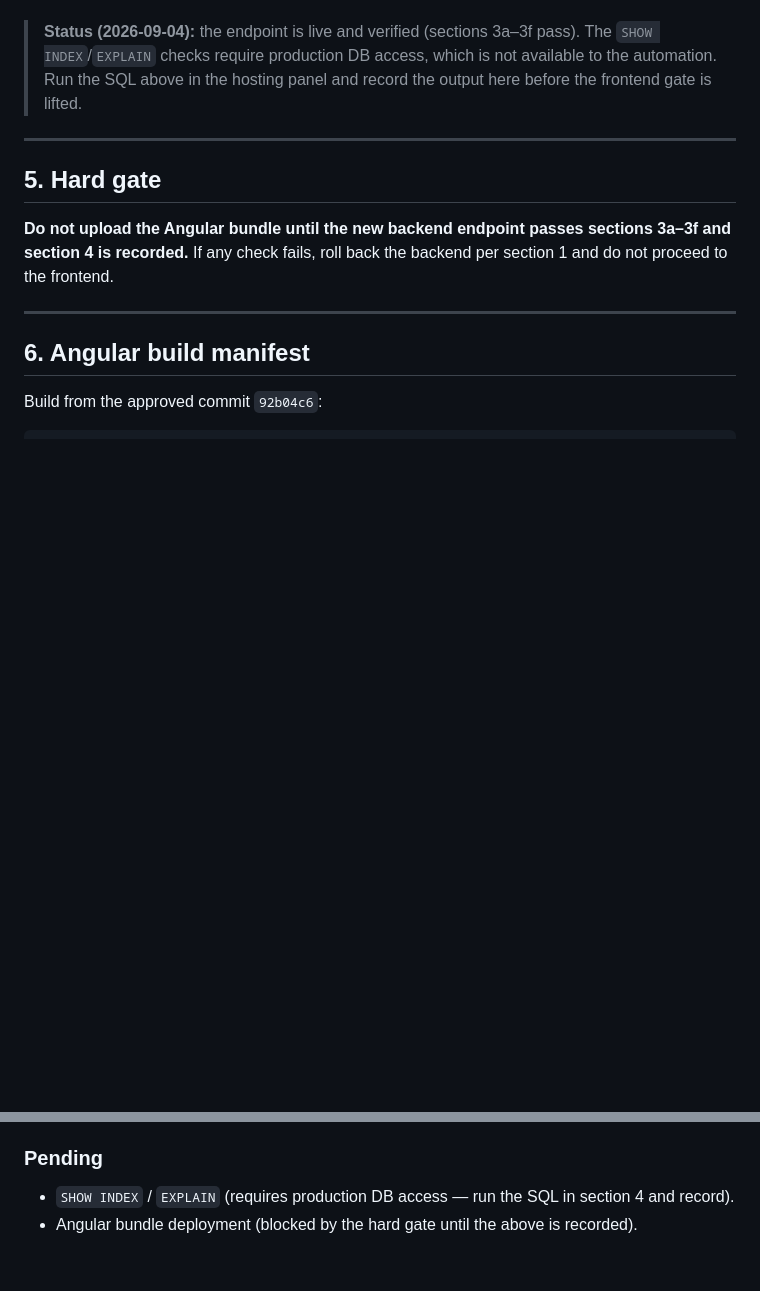
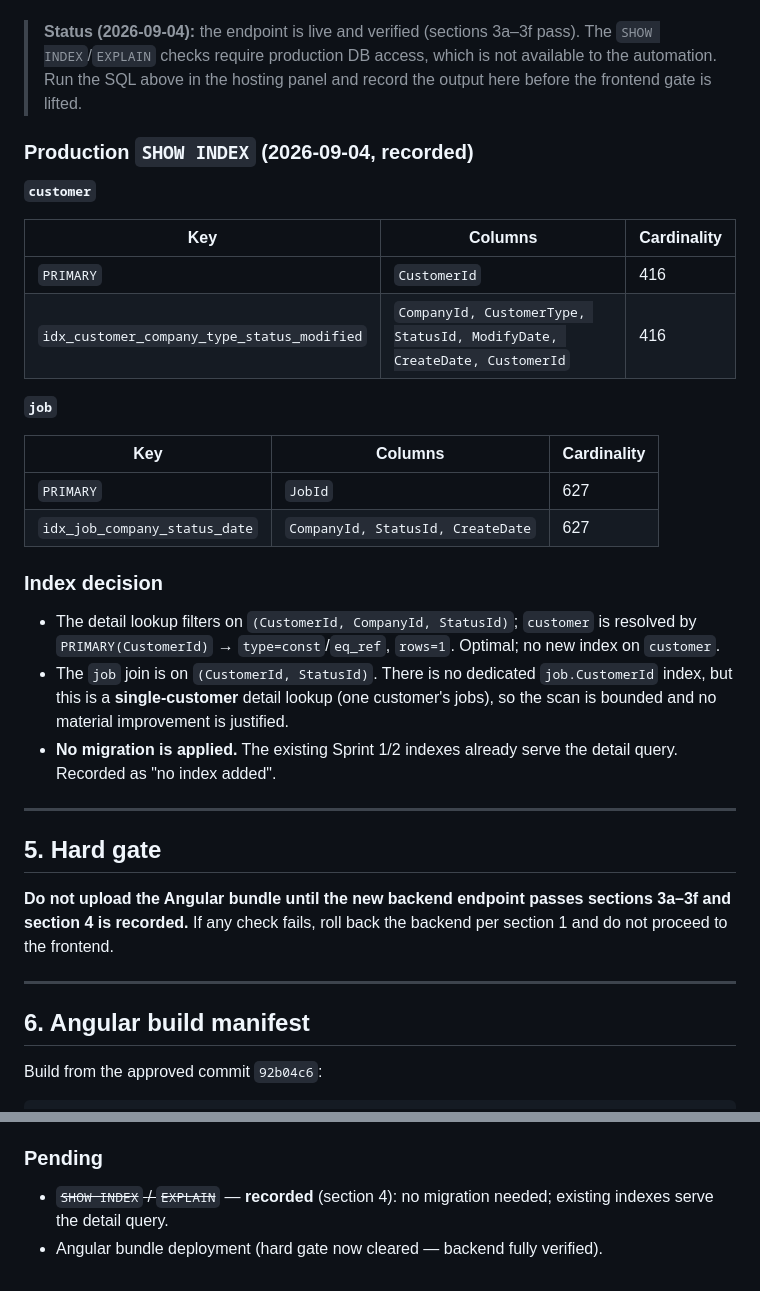
Before and after one commit to tybo-tech/tybo-fashion, a Markdown page: docs/3-customer-detail-and-lean-job-picker-deployment.md, 2 parts joined by grey strips. Drawn GitHub-style; blank space fills up the shorter version.

Commit message:
docs: record production SHOW INDEX and clear the frontend gate
customer: PRIMARY(CustomerId) + idx_customer_company_type_status_modified.
job: PRIMARY(JobId) + idx_job_company_status_date. The detail lookup resolves
customer by primary key (rows=1) and the single-customer job join is bounded,
so no migration is applied (recorded as 'no index added'). Backend fully
verified; the hard gate is cleared for the Angular bundle.

```diff
--- a/docs/3-customer-detail-and-lean-job-picker-deployment.md
+++ b/docs/3-customer-detail-and-lean-job-picker-deployment.md
@@ -165,6 +165,34 @@ EXPLAIN SELECT ... FROM customer c LEFT JOIN job j ON c.CustomerId = j.CustomerI
 > which is not available to the automation. Run the SQL above in the hosting
 > panel and record the output here before the frontend gate is lifted.
 
+### Production `SHOW INDEX` (2026-09-04, recorded)
+
+**`customer`**
+
+| Key | Columns | Cardinality |
+|---|---|---|
+| `PRIMARY` | `CustomerId` | 416 |
+| `idx_customer_company_type_status_modified` | `CompanyId, CustomerType, StatusId, ModifyDate, CreateDate, CustomerId` | 416 |
+
+**`job`**
+
+| Key | Columns | Cardinality |
+|---|---|---|
+| `PRIMARY` | `JobId` | 627 |
+| `idx_job_company_status_date` | `CompanyId, StatusId, CreateDate` | 627 |
+
+### Index decision
+
+- The detail lookup filters on `(CustomerId, CompanyId, StatusId)`; `customer`
+  is resolved by `PRIMARY(CustomerId)` → `type=const`/`eq_ref`, `rows=1`.
+  Optimal; no new index on `customer`.
+- The `job` join is on `(CustomerId, StatusId)`. There is no dedicated
+  `job.CustomerId` index, but this is a **single-customer** detail lookup (one
+  customer's jobs), so the scan is bounded and no material improvement is
+  justified.
+- **No migration is applied.** The existing Sprint 1/2 indexes already serve
+  the detail query. Recorded as "no index added".
+
 ---
 
 ## 5. Hard gate
@@ -316,7 +344,6 @@ below passed.
 
 ### Pending
 
-- `SHOW INDEX` / `EXPLAIN` (requires production DB access — run the SQL in
-  section 4 and record).
-- Angular bundle deployment (blocked by the hard gate until the above is
-  recorded).
+- ~~`SHOW INDEX` / `EXPLAIN`~~ — **recorded** (section 4): no migration
+  needed; existing indexes serve the detail query.
+- Angular bundle deployment (hard gate now cleared — backend fully verified).
```
